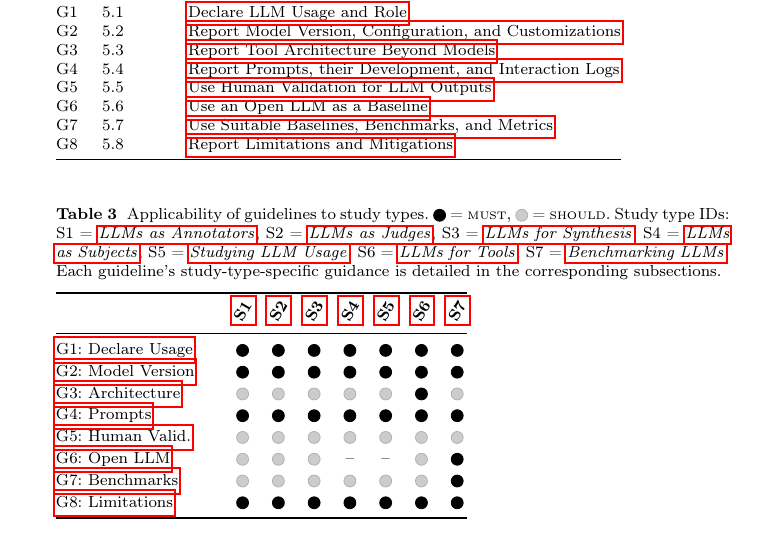
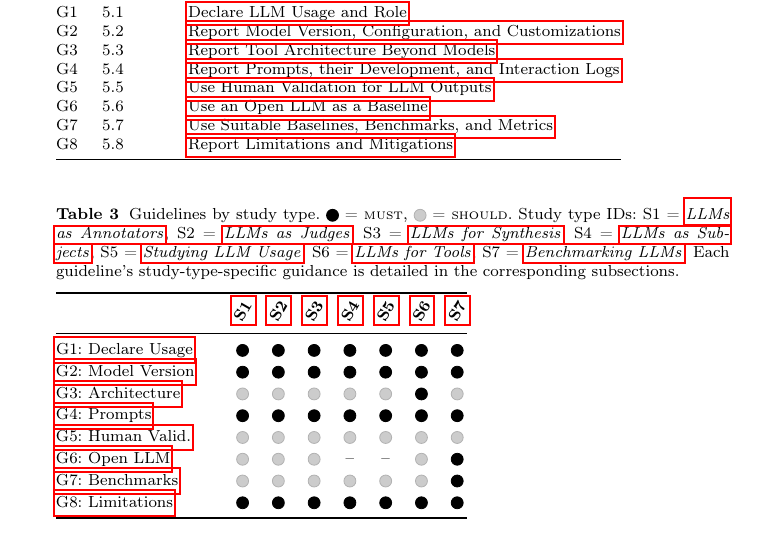
Before and after one commit to se-uhd/llm-guidelines-paper, a LaTeX paper (emse25-llm-guidelines.tex, which reads _summary/matrix.tex): part of page 15 of 68, cut so that both start at the same text. Compiled offline with pdfLaTeX.

Commit message:
Rename table

```diff
--- a/_summary/matrix.tex
+++ b/_summary/matrix.tex
@@ -1,7 +1,7 @@
 \providecommand{\rot}[1]{\rotatebox{60}{\textbf{#1}}}
 
 \begin{table}[tb]
-\caption{Applicability of guidelines to study types. \iconM~=~\must, \iconS~=~\should.
+\caption{Guidelines by study type. \iconM~=~\must, \iconS~=~\should.
 Study type IDs: S1~=~\annotators, S2~=~\judges, S3~=~\synthesis, S4~=~\subjects, S5~=~\llmusage, S6~=~\newtools, S7~=~\benchmarkingtasks.
 Each guideline's study-type-specific guidance is detailed in the corresponding subsections.}
 \label{tab:guideline-matrix}
```
